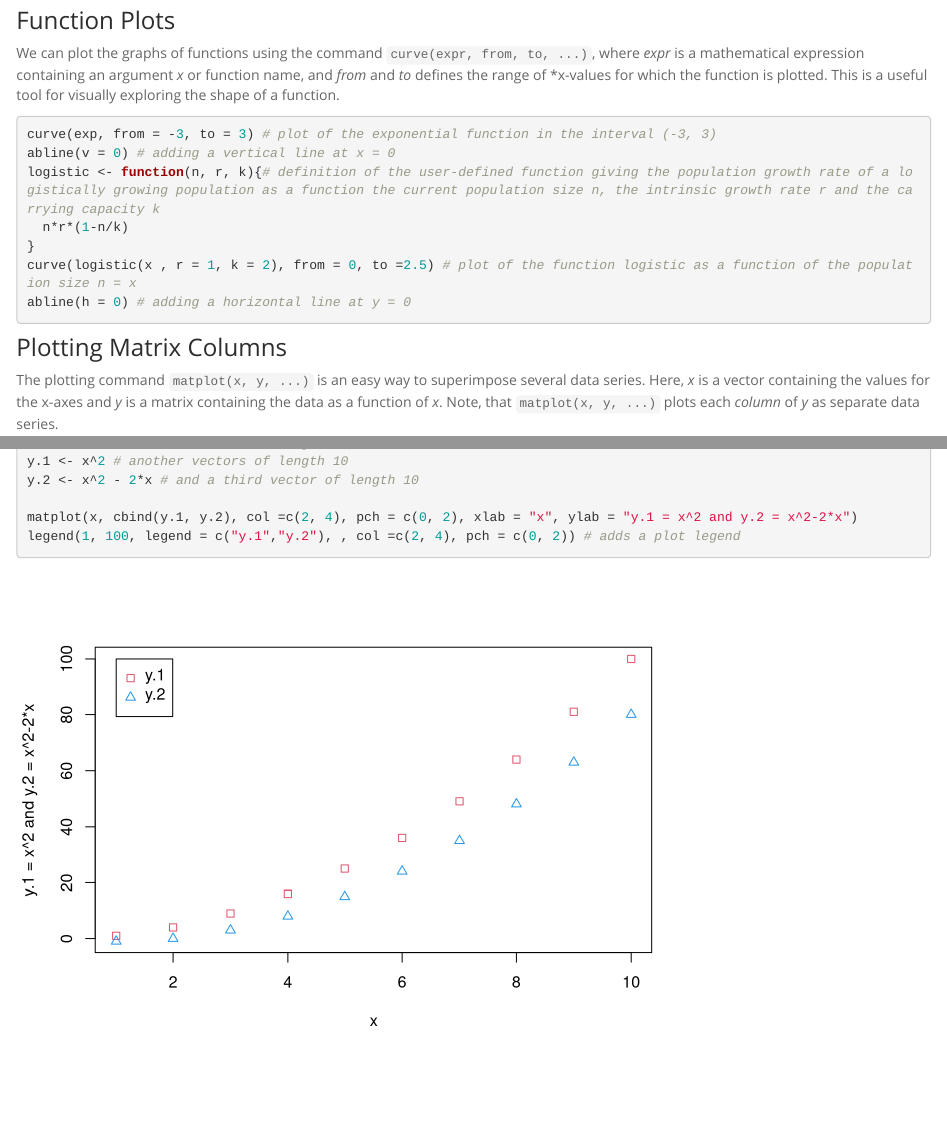
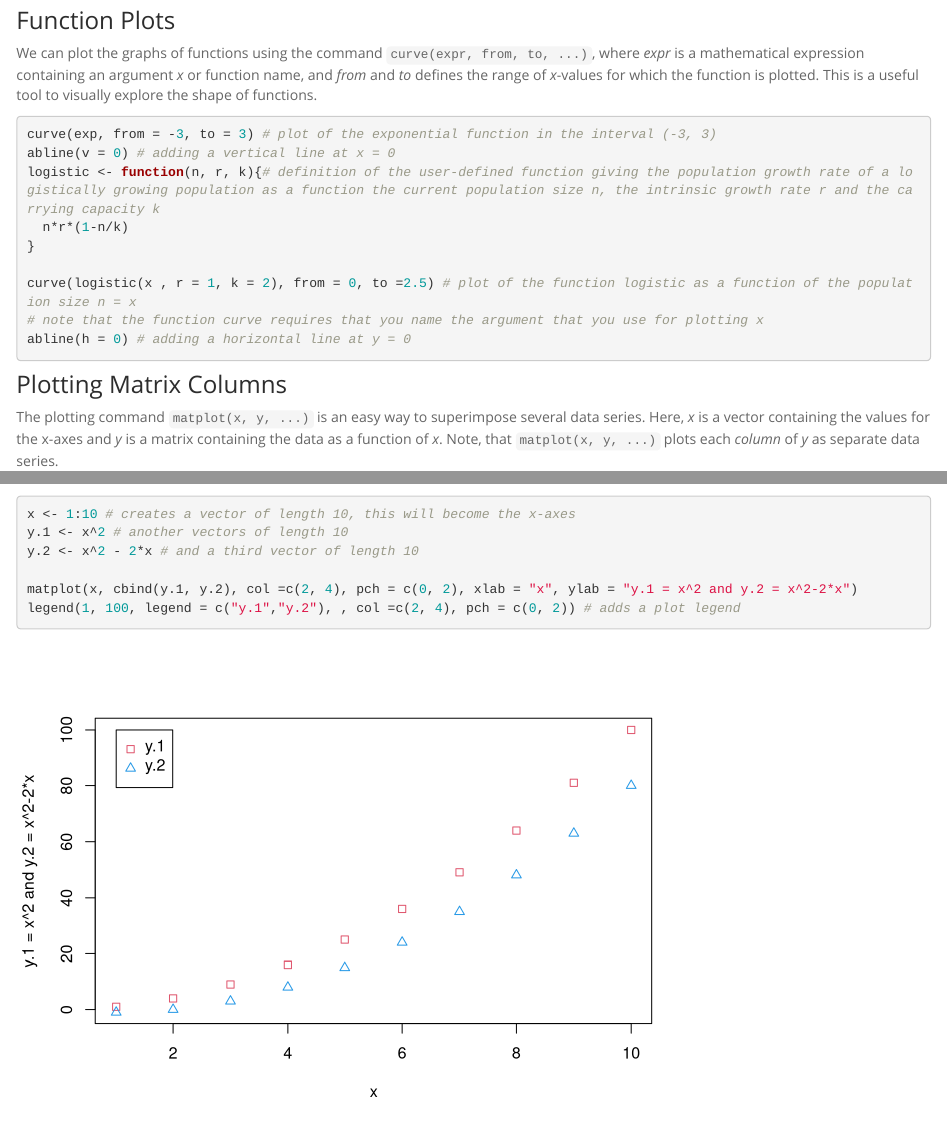
Before and after one commit to clausrueffler/CodingWithR, an R Markdown document (Plots.Rmd): the page in a window 1100 px wide, from 650 px down, and a second part further down, joined at a grey line. Rendered offline with R 4.5, knitr and Pandoc, with nearby package versions; some code elsewhere in the file could not run offline.

Commit message:
small cange on plotting functions

````diff
--- a/Plots.Rmd
+++ b/Plots.Rmd
@@ -43,7 +43,7 @@
 
 ### Function Plots
 
-We can plot the graphs of functions using the command ```curve(expr, from, to, ...)```, where *expr* is a mathematical expression containing an argument *x* or function name, and *from* and *to* defines the range of *x-values for which the function is plotted. This is a useful tool for visually exploring the shape of a function.
+We can plot the graphs of functions using the command ```curve(expr, from, to, ...)```, where *expr* is a mathematical expression containing an argument *x* or function name, and *from* and *to* defines the range of *x*-values for which the function is plotted. This is a useful tool to visually explore the shape of functions.
 
 ```{r eval=FALSE}
 curve(exp, from = -3, to = 3) # plot of the exponential function in the interval (-3, 3)
@@ -51,7 +51,9 @@
 logistic <- function(n, r, k){# definition of the user-defined function giving the population growth rate of a logistically growing population as a function the current population size n, the intrinsic growth rate r and the carrying capacity k
   n*r*(1-n/k)
 }
+
 curve(logistic(x , r = 1, k = 2), from = 0, to =2.5) # plot of the function logistic as a function of the population size n = x
+# note that the function curve requires that you name the argument that you use for plotting x
 abline(h = 0) # adding a horizontal line at y = 0
 ```
 
````
Also changed, not shown: images/HeightVsVolume.pdf, 2 other files.
